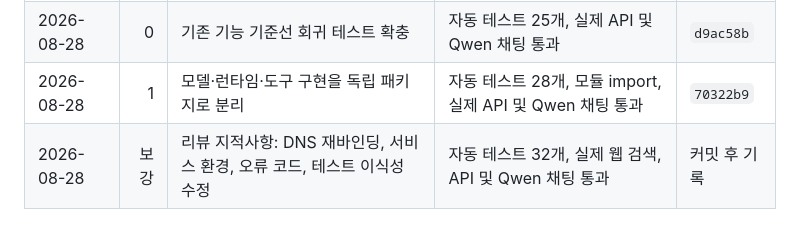
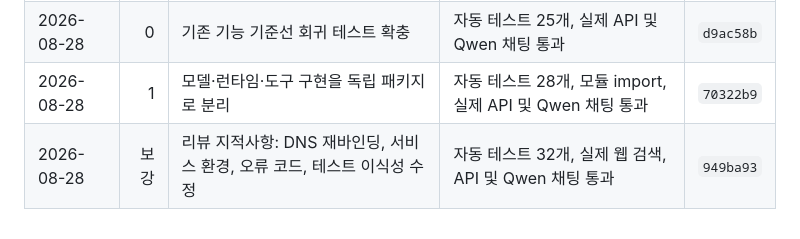
Before and after one commit to juper007/Thor-manager, a Markdown page: docs/thor-agent-harness-execution-plan.md, the part around the change. Rendered like a GitHub page.

Commit message:
Record review hardening completion

```diff
--- a/docs/thor-agent-harness-execution-plan.md
+++ b/docs/thor-agent-harness-execution-plan.md
@@ -397,4 +397,4 @@
 | 2026-08-28 | 준비 | 하네스 청사진 및 실행 순서 작성 | 문서 생성 확인 | 미커밋 |
 | 2026-08-28 | 0 | 기존 기능 기준선 회귀 테스트 확충 | 자동 테스트 25개, 실제 API 및 Qwen 채팅 통과 | `d9ac58b` |
 | 2026-08-28 | 1 | 모델·런타임·도구 구현을 독립 패키지로 분리 | 자동 테스트 28개, 모듈 import, 실제 API 및 Qwen 채팅 통과 | `70322b9` |
-| 2026-08-28 | 보강 | 리뷰 지적사항: DNS 재바인딩, 서비스 환경, 오류 코드, 테스트 이식성 수정 | 자동 테스트 32개, 실제 웹 검색, API 및 Qwen 채팅 통과 | 커밋 후 기록 |
+| 2026-08-28 | 보강 | 리뷰 지적사항: DNS 재바인딩, 서비스 환경, 오류 코드, 테스트 이식성 수정 | 자동 테스트 32개, 실제 웹 검색, API 및 Qwen 채팅 통과 | `949ba93` |
```
